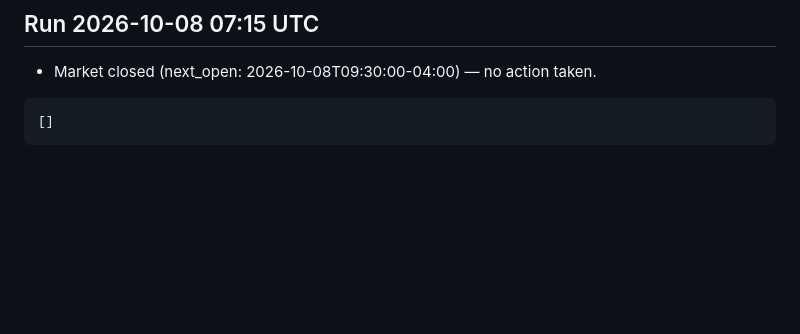
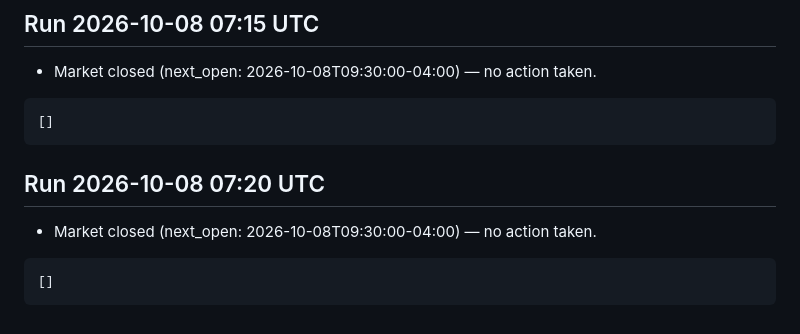
Before and after one commit to fabjon14-cmd/Jarvis-trader, a Markdown page: daytrader/journal/2026-10-08.md, the part around the change. GitHub-like rendering; blank space fills up the shorter version.

Commit message:
Day trader run 2026-10-08 07:20 UTC

````diff
--- a/daytrader/journal/2026-10-08.md
+++ b/daytrader/journal/2026-10-08.md
@@ -215,3 +215,11 @@
 ```json
 []
 ```
+
+## Run 2026-10-08 07:20 UTC
+
+- Market closed (next_open: 2026-10-08T09:30:00-04:00) — no action taken.
+
+```json
+[]
+```
````
